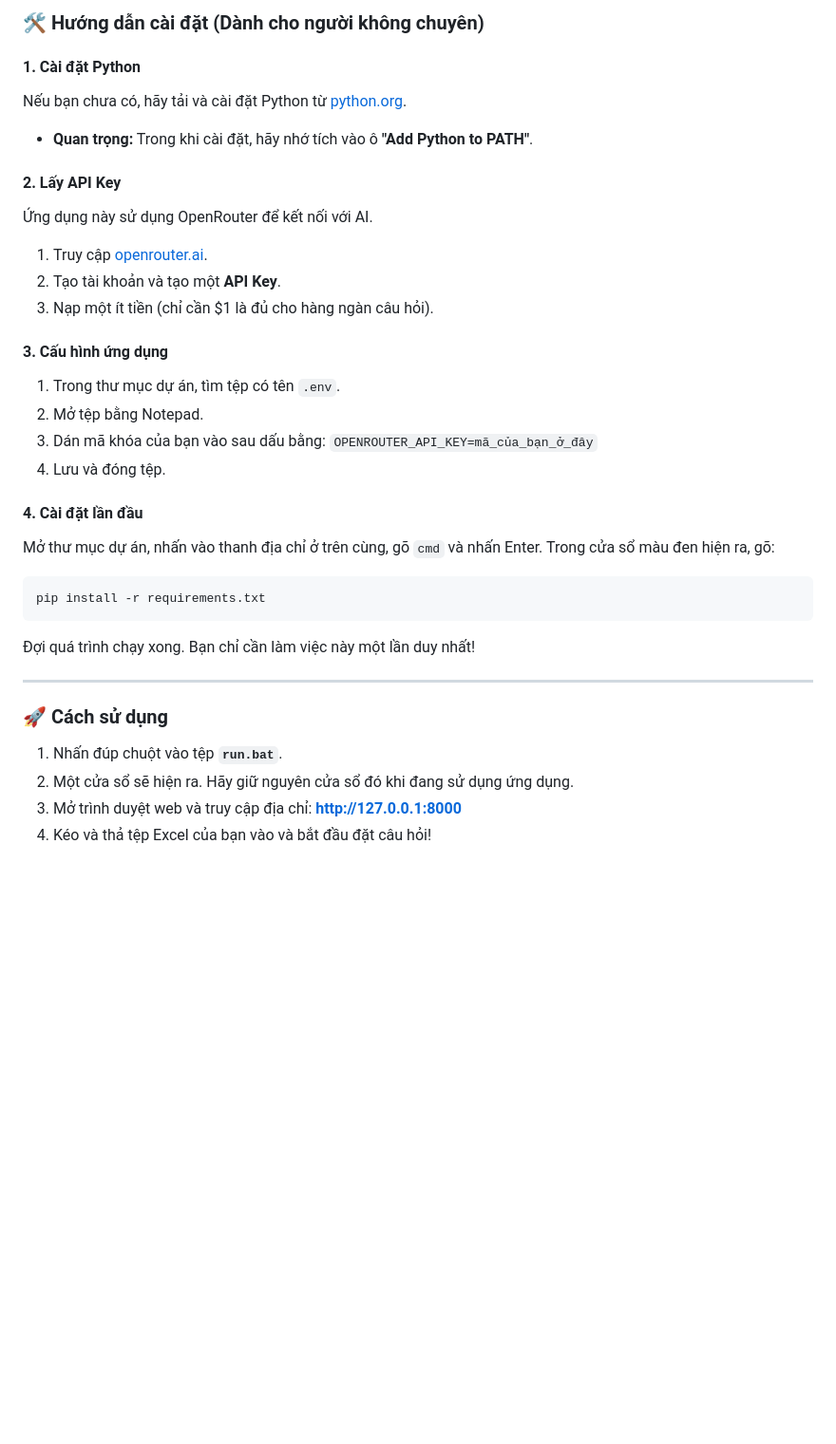
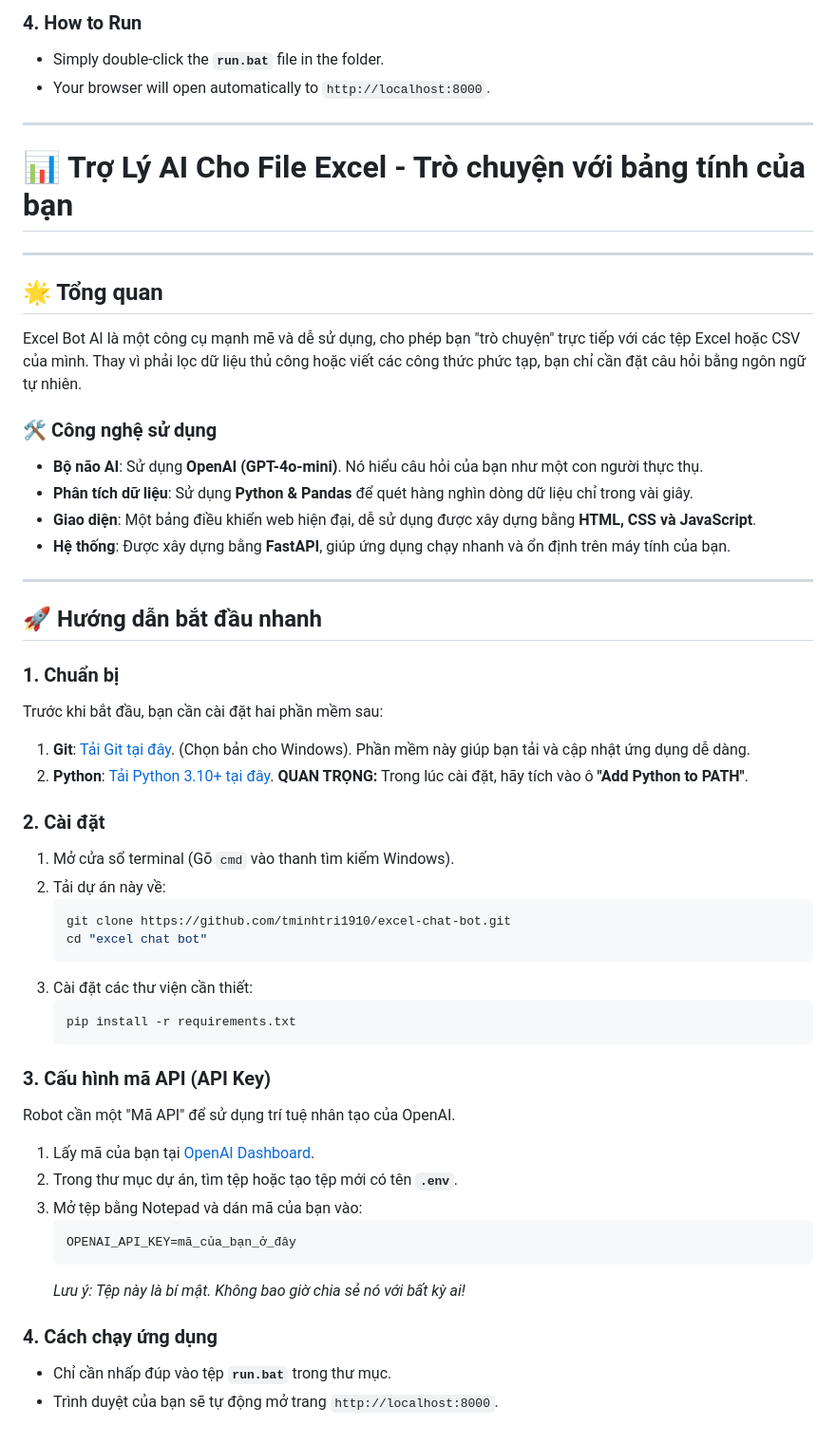
Before and after one commit to tminhtri1910/excel-chat-bot, a Markdown page: README.md, the part around one of its changes. Shown at 95% size. Drawn GitHub-style; blank space fills up the shorter version.

Commit message:
feat: update README with enhanced setup instructions and tech stack overview

````diff
--- a/README.md
+++ b/README.md
@@ -52,33 +46,54 @@ Excel Bot AI là một công cụ đơn giản cho phép bạn "trò chuyện" v
 
-### 🛠 Hướng dẫn cài đặt (Dành cho người không chuyên)
-
-#### 1. Cài đặt Python
-Nếu bạn chưa có, hãy tải và cài đặt Python từ [python.org](https://www.python.org/downloads/).
-*   **Quan trọng:** Trong khi cài đặt, hãy nhớ tích vào ô **"Add Python to PATH"**.
-
-#### 2. Lấy API Key
-Ứng dụng này sử dụng OpenRouter để kết nối với AI.
-1.  Truy cập [openrouter.ai](https://openrouter.ai/).
-2.  Tạo tài khoản và tạo một **API Key**.
-3.  Nạp một ít tiền (chỉ cần $1 là đủ cho hàng ngàn câu hỏi).
-
-#### 3. Cấu hình ứng dụng
-1.  Trong thư mục dự án, tìm tệp có tên `.env`.
-2.  Mở tệp bằng Notepad.
-3.  Dán mã khóa của bạn vào sau dấu bằng: `OPENROUTER_API_KEY=mã_của_bạn_ở_đây`
-4.  Lưu và đóng tệp.
-
-#### 4. Cài đặt lần đầu
-Mở thư mục dự án, nhấn vào thanh địa chỉ ở trên cùng, gõ `cmd` và nhấn Enter. Trong cửa sổ màu đen hiện ra, gõ:
-```bash
-pip install -r requirements.txt
-```
-Đợi quá trình chạy xong. Bạn chỉ cần làm việc này một lần duy nhất!
+### 4. How to Run
+- Simply double-click the **`run.bat`** file in the folder.
+- Your browser will open automatically to `http://localhost:8000`.
 
 ---
 
-### 🚀 Cách sử dụng
-1.  Nhấn đúp chuột vào tệp **`run.bat`**.
-2.  Một cửa sổ sẽ hiện ra. Hãy giữ nguyên cửa sổ đó khi đang sử dụng ứng dụng.
-3.  Mở trình duyệt web và truy cập địa chỉ: **http://127.0.0.1:8000**
-4.  Kéo và thả tệp Excel của bạn vào và bắt đầu đặt câu hỏi!
+# 📊 Trợ Lý AI Cho File Excel - Trò chuyện với bảng tính của bạn
+
+---
+
+## 🌟 Tổng quan
+Excel Bot AI là một công cụ mạnh mẽ và dễ sử dụng, cho phép bạn "trò chuyện" trực tiếp với các tệp Excel hoặc CSV của mình. Thay vì phải lọc dữ liệu thủ công hoặc viết các công thức phức tạp, bạn chỉ cần đặt câu hỏi bằng ngôn ngữ tự nhiên.
+
+### 🛠 Công nghệ sử dụng
+- **Bộ não AI**: Sử dụng **OpenAI (GPT-4o-mini)**. Nó hiểu câu hỏi của bạn như một con người thực thụ.
+- **Phân tích dữ liệu**: Sử dụng **Python & Pandas** để quét hàng nghìn dòng dữ liệu chỉ trong vài giây.
+- **Giao diện**: Một bảng điều khiển web hiện đại, dễ sử dụng được xây dựng bằng **HTML, CSS và JavaScript**.
+- **Hệ thống**: Được xây dựng bằng **FastAPI**, giúp ứng dụng chạy nhanh và ổn định trên máy tính của bạn.
+
+---
+
+## 🚀 Hướng dẫn bắt đầu nhanh
+
+### 1. Chuẩn bị
+Trước khi bắt đầu, bạn cần cài đặt hai phần mềm sau:
+1. **Git**: [Tải Git tại đây](https://git-scm.com/downloads). (Chọn bản cho Windows). Phần mềm này giúp bạn tải và cập nhật ứng dụng dễ dàng.
+2. **Python**: [Tải Python 3.10+ tại đây](https://www.python.org/downloads/). **QUAN TRỌNG:** Trong lúc cài đặt, hãy tích vào ô **"Add Python to PATH"**.
+
+### 2. Cài đặt
+1. Mở cửa sổ terminal (Gõ `cmd` vào thanh tìm kiếm Windows).
+2. Tải dự án này về:
+   ```bash
+   git clone https://github.com/tminhtri1910/excel-chat-bot.git
+   cd "excel chat bot"
+   ```
+3. Cài đặt các thư viện cần thiết:
+   ```bash
+   pip install -r requirements.txt
+   ```
+
+### 3. Cấu hình mã API (API Key)
+Robot cần một "Mã API" để sử dụng trí tuệ nhân tạo của OpenAI.
+1. Lấy mã của bạn tại [OpenAI Dashboard](https://platform.openai.com/api-keys).
+2. Trong thư mục dự án, tìm tệp hoặc tạo tệp mới có tên **`.env`**.
+3. Mở tệp bằng Notepad và dán mã của bạn vào:
+   ```env
+   OPENAI_API_KEY=mã_của_bạn_ở_đây
+   ```
+   *Lưu ý: Tệp này là bí mật. Không bao giờ chia sẻ nó với bất kỳ ai!*
+
+### 4. Cách chạy ứng dụng
+- Chỉ cần nhấp đúp vào tệp **`run.bat`** trong thư mục.
+- Trình duyệt của bạn sẽ tự động mở trang `http://localhost:8000`.
````
Also changed, not shown: other parts of README.md (+32 -38 lines).
